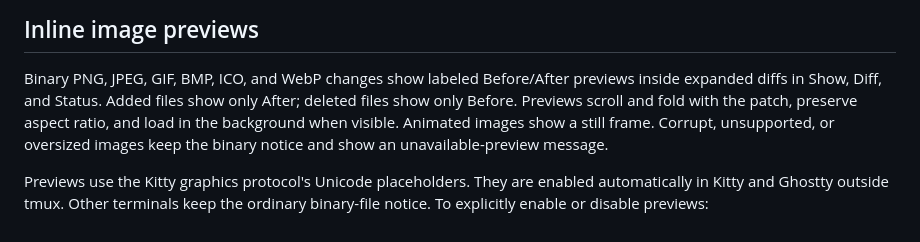
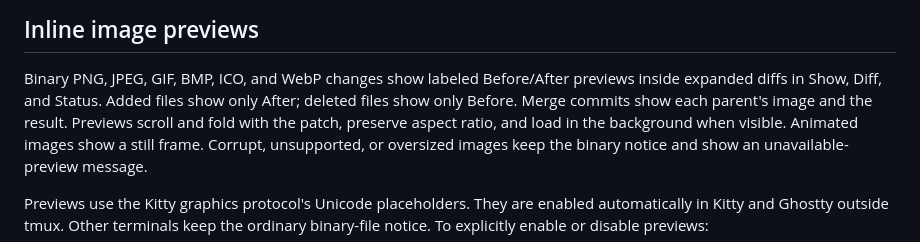
Before and after one commit to yairchu/glog, a Markdown page: README.md, the part around the change. Rendered like a GitHub page.

Commit message:
Document merge image previews and the untracked search fix
Co-Authored-By: Claude Opus 5.5 <noreply@anthropic.com>

```diff
--- a/README.md
+++ b/README.md
@@ -307,7 +307,8 @@ many untracked artifacts still open quickly.
 
 Binary PNG, JPEG, GIF, BMP, ICO, and WebP changes show labeled Before/After
 previews inside expanded diffs in Show, Diff, and Status. Added files show only
-After; deleted files show only Before. Previews scroll and fold with the patch,
+After; deleted files show only Before. Merge commits show each parent's image
+and the result. Previews scroll and fold with the patch,
 preserve aspect ratio, and load in the background when visible. Animated images
 show a still frame. Corrupt, unsupported, or oversized images keep the binary
 notice and show an unavailable-preview message.
```
Also changed, not shown: CHANGELOG.md (+7 -2 lines).
